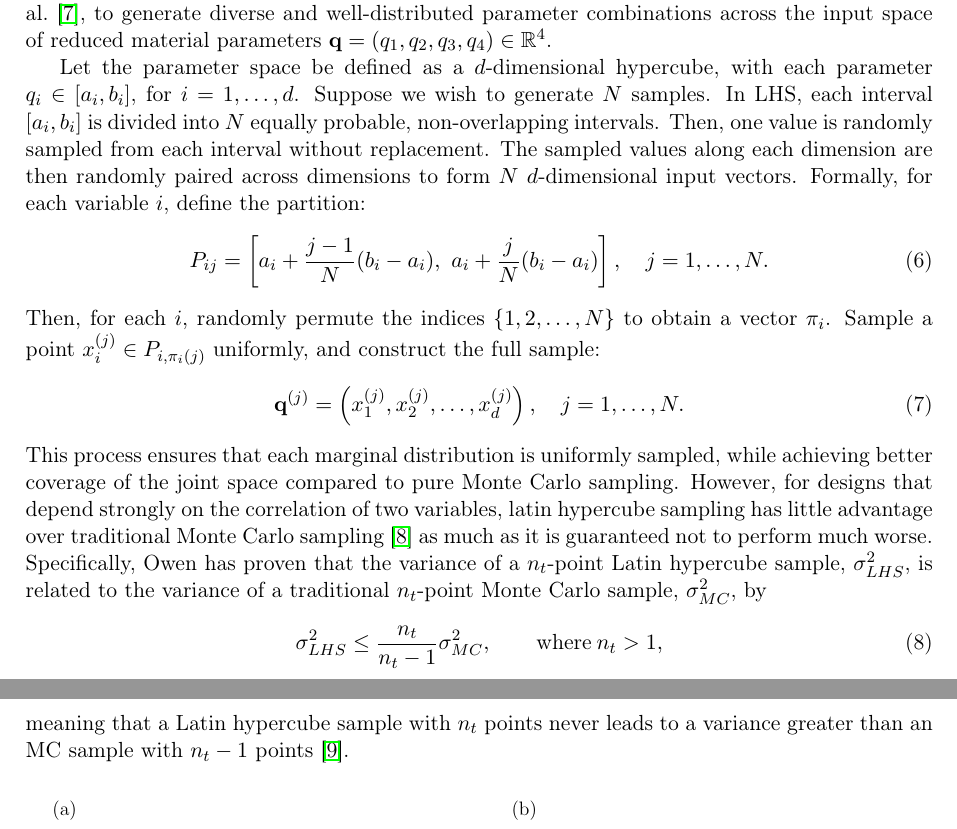
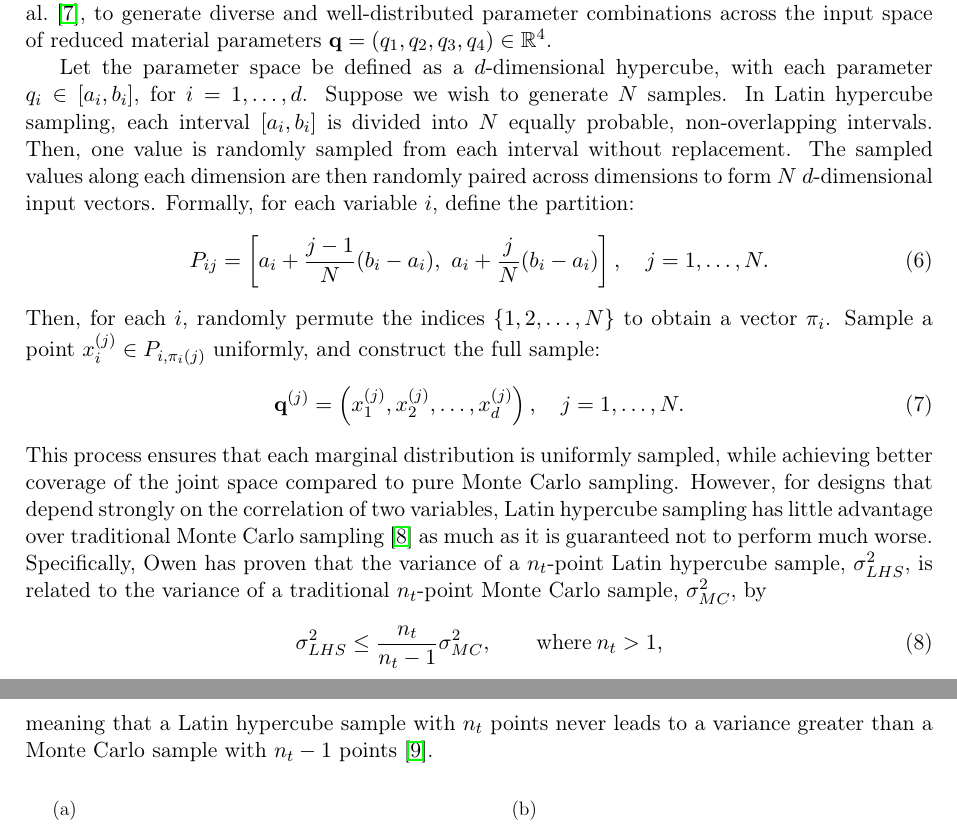
Before and after one commit to DiogoAmaro13/Cardiac-Statistical-Emulation, a LaTeX document (appendix/experimental_design/experimental_design.tex): two parts of pages 2 and 3 of 4, joined at a grey line, cut so that both start at the same text. Compiled offline with pdfLaTeX.

Commit message:
last modifications

```diff
--- a/appendix/experimental_design/experimental_design.tex
+++ b/appendix/experimental_design/experimental_design.tex
@@ -59,7 +59,7 @@ Despite the theoretical plausibility, Sobol sampling is not particularly advanta
 \subsection{Latin Hypercube Sampling}
 The Latin hypercube sampling is a stratified sampling technique, first introduced by McKay et al.~\cite{McKay}, to generate diverse and well-distributed parameter combinations across the input space of reduced material parameters $\mathbf{q} = (q_1, q_2, q_3, q_4) \in \mathbb{R}^4$.
 
-Let the parameter space be defined as a $d$-dimensional hypercube, with each parameter \( q_i \in [a_i, b_i] \), for \( i = 1, \ldots, d \). Suppose we wish to generate \( N \) samples. In LHS, each interval \([a_i, b_i]\) is divided into \( N \) equally probable, non-overlapping intervals. Then, one value is randomly sampled from each interval without replacement. The sampled values along each dimension are then randomly paired across dimensions to form \( N \) $d$-dimensional input vectors. Formally, for each variable \( i \), define the partition:
+Let the parameter space be defined as a $d$-dimensional hypercube, with each parameter \( q_i \in [a_i, b_i] \), for \( i = 1, \ldots, d \). Suppose we wish to generate \( N \) samples. In Latin hypercube sampling, each interval \([a_i, b_i]\) is divided into \( N \) equally probable, non-overlapping intervals. Then, one value is randomly sampled from each interval without replacement. The sampled values along each dimension are then randomly paired across dimensions to form \( N \) $d$-dimensional input vectors. Formally, for each variable \( i \), define the partition:
 \begin{equation}
 P_{ij} = \left[ a_i + \frac{j-1}{N}(b_i - a_i),\ a_i + \frac{j}{N}(b_i - a_i) \right], \quad j = 1, \dots, N.
 \end{equation}
@@ -67,12 +67,12 @@ Then, for each \( i \), randomly permute the indices \( \{1, 2, \dots, N\} \) to
 \begin{equation}
 \mathbf{q}^{(j)} = \left( x_1^{(j)}, x_2^{(j)}, \dots, x_d^{(j)} \right), \quad j = 1, \dots, N.
 \end{equation}
-This process ensures that each marginal distribution is uniformly sampled, while achieving better coverage of the joint space compared to pure Monte Carlo sampling. However, for designs that depend strongly on the correlation of two variables, latin hypercube sampling has little advantage over traditional Monte Carlo sampling~\cite{press1992} as much as it is guaranteed not to perform much worse. Specifically, Owen has proven that the variance of a $n_t$-point Latin hypercube sample, $\sigma^2_{LHS}$, is related to the variance of a traditional $n_t$-point Monte Carlo sample, $\sigma^2_{MC}$, by
+This process ensures that each marginal distribution is uniformly sampled, while achieving better coverage of the joint space compared to pure Monte Carlo sampling. However, for designs that depend strongly on the correlation of two variables, Latin hypercube sampling has little advantage over traditional Monte Carlo sampling~\cite{press1992} as much as it is guaranteed not to perform much worse. Specifically, Owen has proven that the variance of a $n_t$-point Latin hypercube sample, $\sigma^2_{LHS}$, is related to the variance of a traditional $n_t$-point Monte Carlo sample, $\sigma^2_{MC}$, by
 \begin{equation}
 	\sigma^2_{LHS} \leq \frac{n_t}{n_t -1}\sigma^2_{MC}, \qquad \text{where}\: n_t > 1,
 	\label{eq:vlhs_vmc}
 \end{equation}
-meaning that a Latin hypercube sample with $n_t$ points never leads to a variance greater than an MC sample with $n_t-1$ points~\cite{owen1997monte}.
+meaning that a Latin hypercube sample with $n_t$ points never leads to a variance greater than a Monte Carlo sample with $n_t-1$ points~\cite{owen1997monte}.
 
 \begin{figure}[H]
 \centering
```
Also changed, not shown: appendix/experimental_design/experimental_design.pdf.
